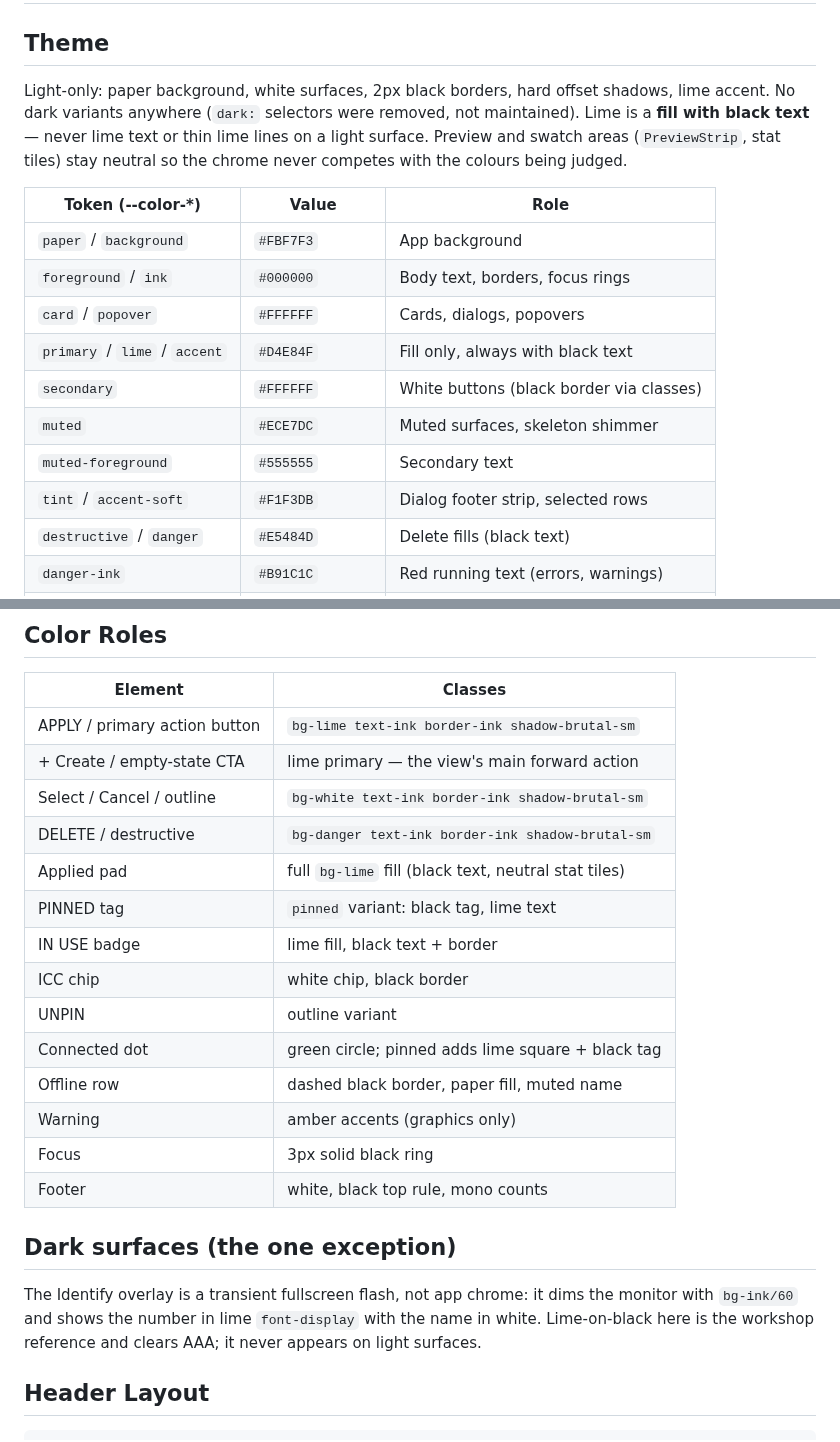
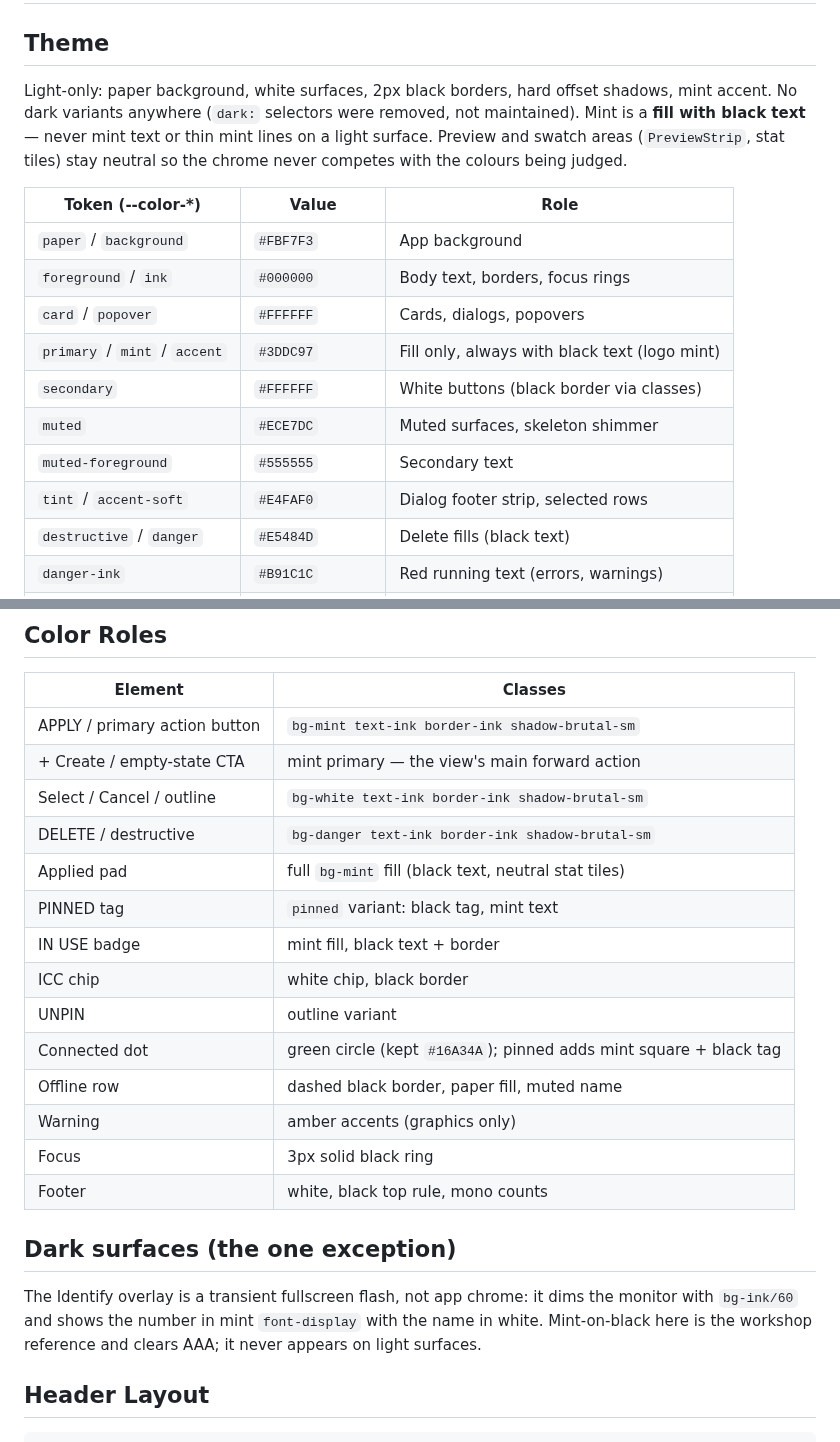
Before and after one commit to miiidev/ChromaDeck, a Markdown page: DESIGN.md, 2 parts joined by grey strips. Rendered like a GitHub page.

```diff
--- a/DESIGN.md
+++ b/DESIGN.md
@@ -3,9 +3,9 @@
 ## Theme
 
 Light-only: paper background, white surfaces, 2px black borders, hard offset
-shadows, lime accent. No dark variants anywhere (`dark:` selectors were
-removed, not maintained). Lime is a **fill with black text** — never lime
-text or thin lime lines on a light surface. Preview and swatch areas
+shadows, mint accent. No dark variants anywhere (`dark:` selectors were
+removed, not maintained). Mint is a **fill with black text** — never mint
+text or thin mint lines on a light surface. Preview and swatch areas
 (`PreviewStrip`, stat tiles) stay neutral so the chrome never competes
 with the colours being judged.
 
@@ -14,11 +14,11 @@ with the colours being judged.
 | `paper` / `background` | `#FBF7F3` | App background |
 | `foreground` / `ink` | `#000000` | Body text, borders, focus rings |
 | `card` / `popover` | `#FFFFFF` | Cards, dialogs, popovers |
-| `primary` / `lime` / `accent` | `#D4E84F` | Fill only, always with black text |
+| `primary` / `mint` / `accent` | `#3DDC97` | Fill only, always with black text (logo mint) |
 | `secondary` | `#FFFFFF` | White buttons (black border via classes) |
 | `muted` | `#ECE7DC` | Muted surfaces, skeleton shimmer |
 | `muted-foreground` | `#555555` | Secondary text |
-| `tint` / `accent-soft` | `#F1F3DB` | Dialog footer strip, selected rows |
+| `tint` / `accent-soft` | `#E4FAF0` | Dialog footer strip, selected rows |
 | `destructive` / `danger` | `#E5484D` | Delete fills (black text) |
 | `danger-ink` | `#B91C1C` | Red running text (errors, warnings) |
 | `border` / `input` / `ring` | `#000000` | Borders, input borders, focus rings |
@@ -68,16 +68,16 @@ Dialogs and popovers use the 12px brutal radius; all other geometry matches the
 
 | Element | Classes |
 |---|---|
-| APPLY / primary action button | `bg-lime text-ink border-ink shadow-brutal-sm` |
-| + Create / empty-state CTA | lime primary — the view's main forward action |
+| APPLY / primary action button | `bg-mint text-ink border-ink shadow-brutal-sm` |
+| + Create / empty-state CTA | mint primary — the view's main forward action |
 | Select / Cancel / outline | `bg-white text-ink border-ink shadow-brutal-sm` |
 | DELETE / destructive | `bg-danger text-ink border-ink shadow-brutal-sm` |
-| Applied pad | full `bg-lime` fill (black text, neutral stat tiles) |
-| PINNED tag | `pinned` variant: black tag, lime text |
-| IN USE badge | lime fill, black text + border |
+| Applied pad | full `bg-mint` fill (black text, neutral stat tiles) |
+| PINNED tag | `pinned` variant: black tag, mint text |
+| IN USE badge | mint fill, black text + border |
 | ICC chip | white chip, black border |
 | UNPIN | outline variant |
-| Connected dot | green circle; pinned adds lime square + black tag |
+| Connected dot | green circle (kept `#16A34A`); pinned adds mint square + black tag |
 | Offline row | dashed black border, paper fill, muted name |
 | Warning | amber accents (graphics only) |
 | Focus | 3px solid black ring |
@@ -86,8 +86,8 @@ Dialogs and popovers use the 12px brutal radius; all other geometry matches the
 ## Dark surfaces (the one exception)
 
 The Identify overlay is a transient fullscreen flash, not app chrome: it
-dims the monitor with `bg-ink/60` and shows the number in lime
-`font-display` with the name in white. Lime-on-black here is the workshop
+dims the monitor with `bg-ink/60` and shows the number in mint
+`font-display` with the name in white. Mint-on-black here is the workshop
 reference and clears AAA; it never appears on light surfaces.
 
 ## Header Layout
```
Also changed, not shown: other parts of DESIGN.md (+3 -3 lines), README.md (+2 -2 lines), docs/screenshots/library.png, 9 other files.
